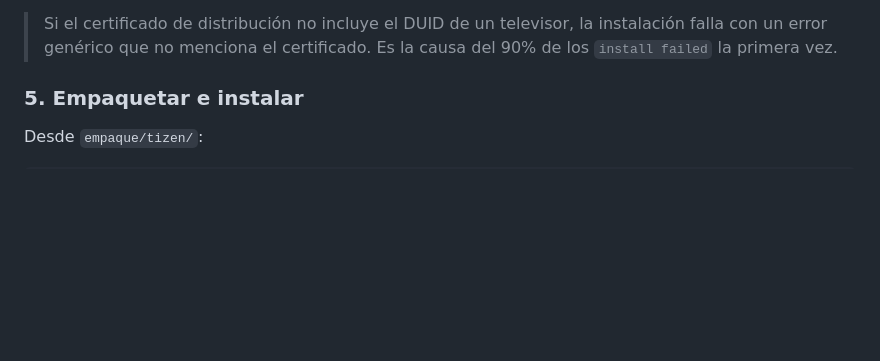
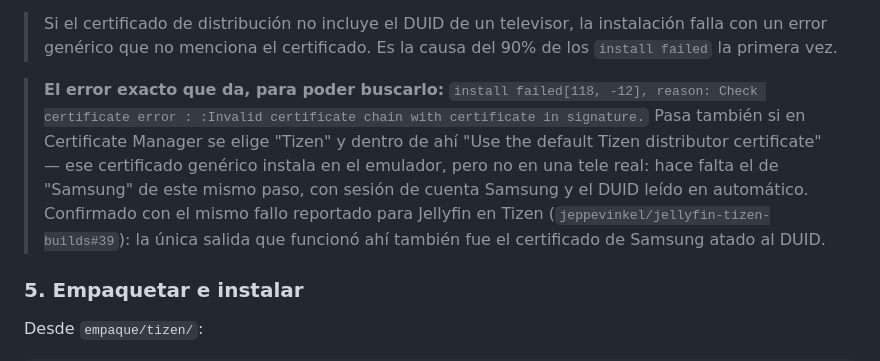
Before and after one commit to stevndrz/Canal, a Markdown page: docs/EMPAQUETADO.md, the part around the change. GitHub-like rendering; blank space fills up the shorter version.

Commit message:
EMPAQUETADO.md: el error exacto del certificado equivocado, para buscarlo rápido
Se instaló de verdad en un Samsung real hoy. El "default Tizen distributor
certificate" (la opción simple de Certificate Manager) da
"install failed[118, -12] ... Invalid certificate chain with certificate in
signature" en televisores reales — solo funciona para el emulador. El
certificado de Samsung con DUID, que la doc ya recomendaba, era lo correcto
desde el principio.

Co-Authored-By: Claude Sonnet 5 <noreply@anthropic.com>
Claude-Session: https://claude.ai/code/session_01UNaTKTYnpBg8dz5G1oiekq

```diff
--- a/docs/EMPAQUETADO.md
+++ b/docs/EMPAQUETADO.md
@@ -141,6 +141,16 @@ Se crean **dos** certificados y hacen falta los dos:
 > Si el certificado de distribución no incluye el DUID de un televisor, la
 > instalación falla con un error genérico que no menciona el certificado. Es la
 > causa del 90% de los `install failed` la primera vez.
+
+> **El error exacto que da, para poder buscarlo:** `install failed[118, -12],
+> reason: Check certificate error : :Invalid certificate chain with
+> certificate in signature.` Pasa también si en Certificate Manager se elige
+> "Tizen" y dentro de ahí "Use the default Tizen distributor certificate" —
+> ese certificado genérico instala en el emulador, pero no en una tele real:
+> hace falta el de "Samsung" de este mismo paso, con sesión de cuenta Samsung
+> y el DUID leído en automático. Confirmado con el mismo fallo reportado para
+> Jellyfin en Tizen (`jeppevinkel/jellyfin-tizen-builds#39`): la única salida
+> que funcionó ahí también fue el certificado de Samsung atado al DUID.
 
 ### 5. Empaquetar e instalar
 
```
